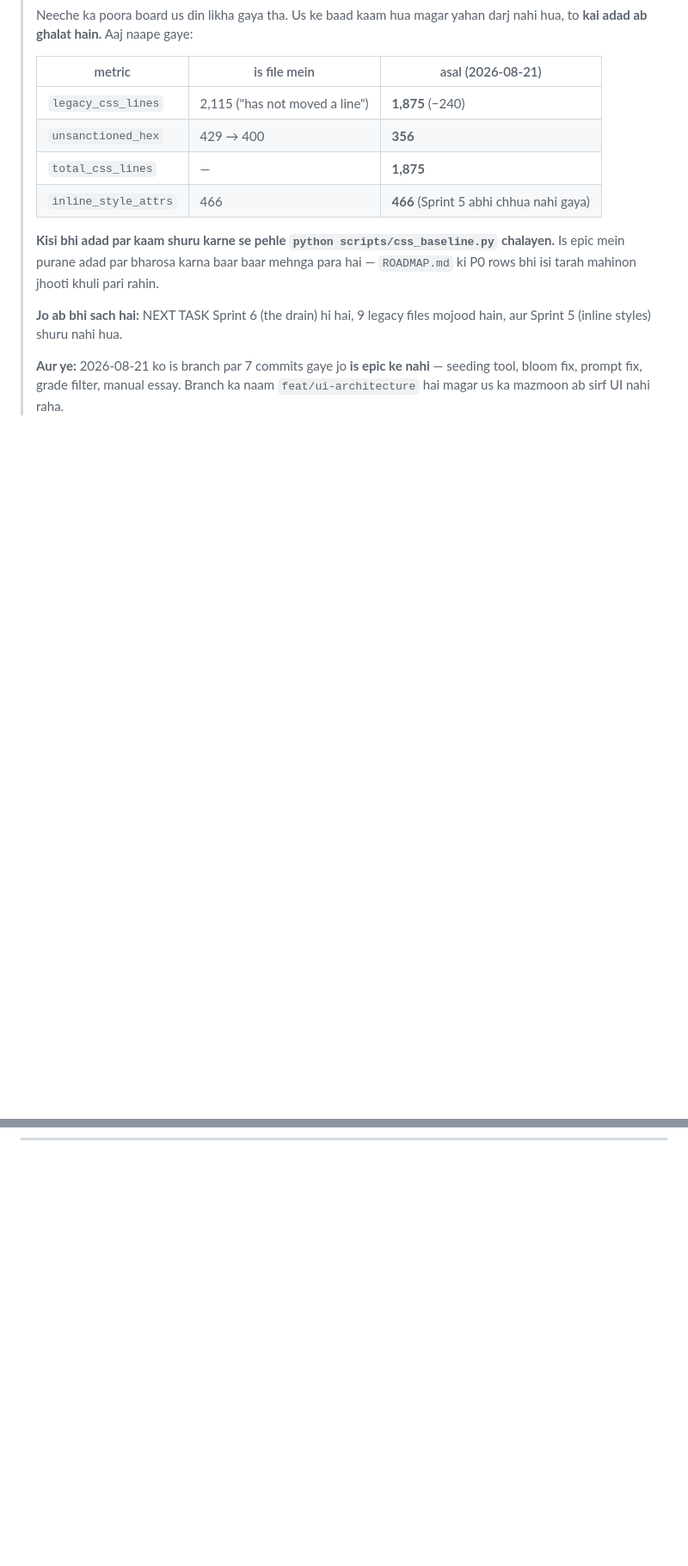
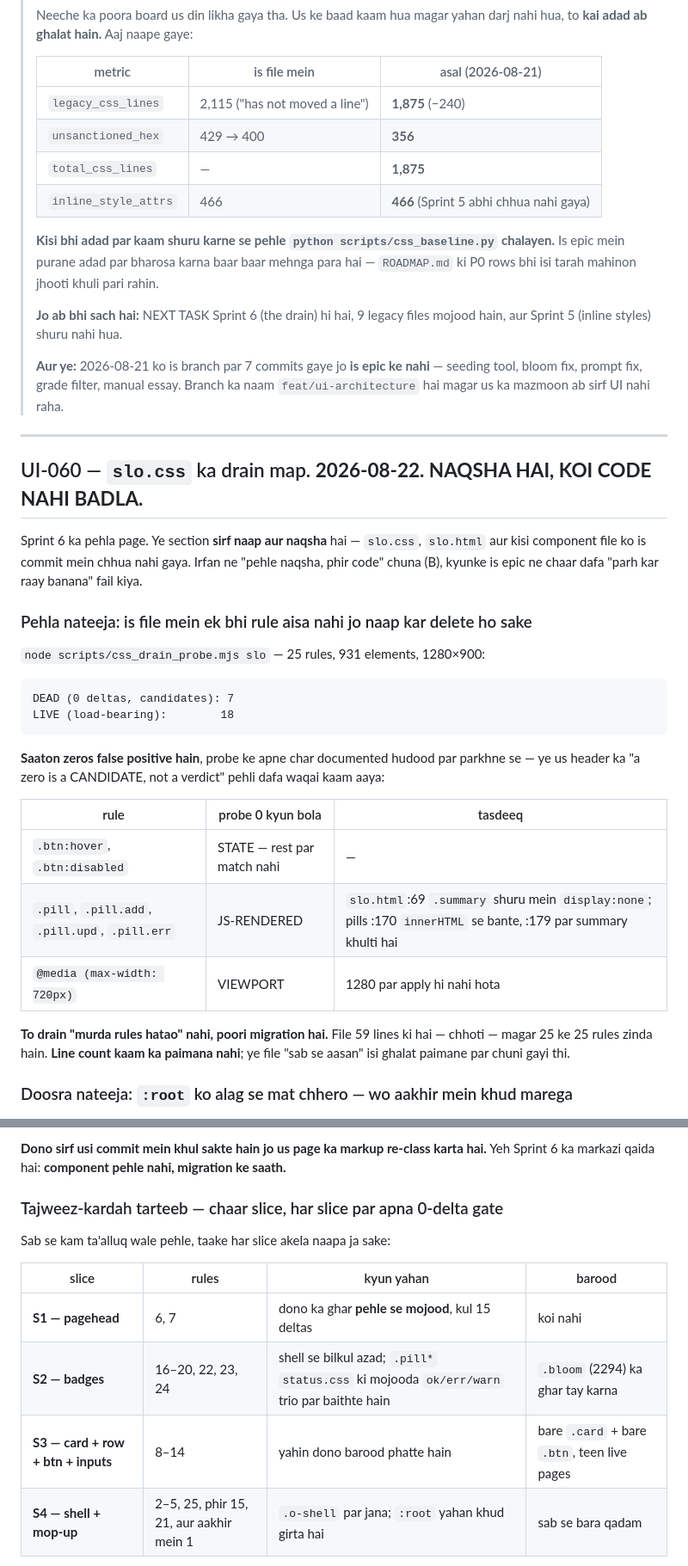
Before and after one commit to irfanali1418902-byte/paper-maker-backup, a Markdown page: docs/ui/STATUS.md, 2 parts joined by grey strips. Shown at 86% size. GitHub-like rendering; blank space fills up the shorter version.

````diff
--- a/docs/ui/STATUS.md
+++ b/docs/ui/STATUS.md
@@ -32,3 +32,34 @@ seven migrations opened the other six, four of them on 2026-08-12/13.
 > `feat/ui-architecture` hai magar us ka mazmoon ab sirf UI nahi raha.
 
 ---
+
+## UI-060 — `slo.css` ka drain map. **2026-08-22. NAQSHA HAI, KOI CODE NAHI BADLA.**
+
+Sprint 6 ka pehla page. Ye section **sirf naap aur naqsha** hai — `slo.css`, `slo.html`
+aur kisi component file ko is commit mein chhua nahi gaya. Irfan ne "pehle naqsha,
+phir code" chuna (B), kyunke is epic ne chaar dafa "parh kar raay banana" fail kiya.
+
+### Pehla nateeja: is file mein ek bhi rule aisa nahi jo naap kar delete ho sake
+
+`node scripts/css_drain_probe.mjs slo` — 25 rules, 931 elements, 1280×900:
+
+```
+DEAD (0 deltas, candidates): 7
+LIVE (load-bearing):        18
+```
+
+**Saaton zeros false positive hain**, probe ke apne char documented hudood par parkhne
+se — ye us header ka "a zero is a CANDIDATE, not a verdict" pehli dafa waqai kaam aaya:
+
+| rule | probe 0 kyun bola | tasdeeq |
+|---|---|---|
+| `.btn:hover`, `.btn:disabled` | STATE — rest par match nahi | — |
+| `.pill`, `.pill.add`, `.pill.upd`, `.pill.err` | JS-RENDERED | `slo.html`:69 `.summary` shuru mein `display:none`; pills :170 `innerHTML` se bante, :179 par summary khulti hai |
+| `@media (max-width: 720px)` | VIEWPORT | 1280 par apply hi nahi hota |
+
+**To drain "murda rules hatao" nahi, poori migration hai.** File 59 lines ki hai —
+chhoti — magar 25 ke 25 rules zinda hain. **Line count kaam ka paimana nahi**; ye file
+"sab se aasan" isi ghalat paimane par chuni gayi thi.
+
+### Doosra nateeja: `:root` ko alag se mat chhero — wo aakhir mein khud marega
+
@@ -34,0 +115,14 @@ seven migrations opened the other six, four of them on 2026-08-12/13.
+**Dono sirf usi commit mein khul sakte hain jo us page ka markup re-class karta hai.**
+Yeh Sprint 6 ka markazi qaida hai: **component pehle nahi, migration ke saath.**
+
+### Tajweez-kardah tarteeb — chaar slice, har slice par apna 0-delta gate
+
+Sab se kam ta'alluq wale pehle, taake har slice akela naapa ja sake:
+
+| slice | rules | kyun yahan | barood |
+|---|---|---|---|
+| **S1 — pagehead** | 6, 7 | dono ka ghar **pehle se mojood**, kul 15 deltas | koi nahi |
+| **S2 — badges** | 16–20, 22, 23, 24 | shell se bilkul azad; `.pill*` `status.css` ki mojooda `ok/err/warn` trio par baithte hain | `.bloom` (2294) ka ghar tay karna |
+| **S3 — card + row + btn + inputs** | 8–14 | yahin dono barood phatte hain | bare `.card` + bare `.btn`, teen live pages |
+| **S4 — shell + mop-up** | 2–5, 25, phir 15, 21, aur aakhir mein 1 | `.o-shell` par jana; `:root` yahan khud girta hai | sab se bara qadam |
+
````
Also changed, not shown: other parts of docs/ui/STATUS.md (+56 -0 lines).
